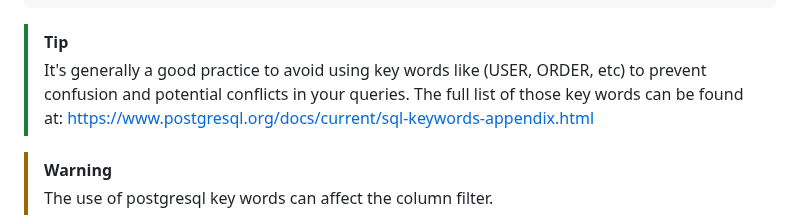
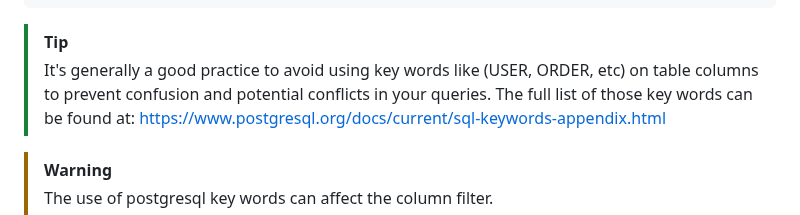
Before and after one commit to damms005/devdb-vscode, a Markdown page: README.md, the part around the change. GitHub-like rendering.

````diff
--- a/README.md
+++ b/README.md
@@ -97,7 +97,7 @@ The content of the configuration file should be a single array containing databa
 ```
 
 > [!TIP]
-> It's generally a good practice to avoid using key words like (USER, ORDER, etc) to prevent confusion and potential conflicts in your queries.
+> It's generally a good practice to avoid using key words like (USER, ORDER, etc) on table columns to prevent confusion and potential conflicts in your queries.
 > The full list of those key words can be found at: https://www.postgresql.org/docs/current/sql-keywords-appendix.html
 
 > [!WARNING]
````
